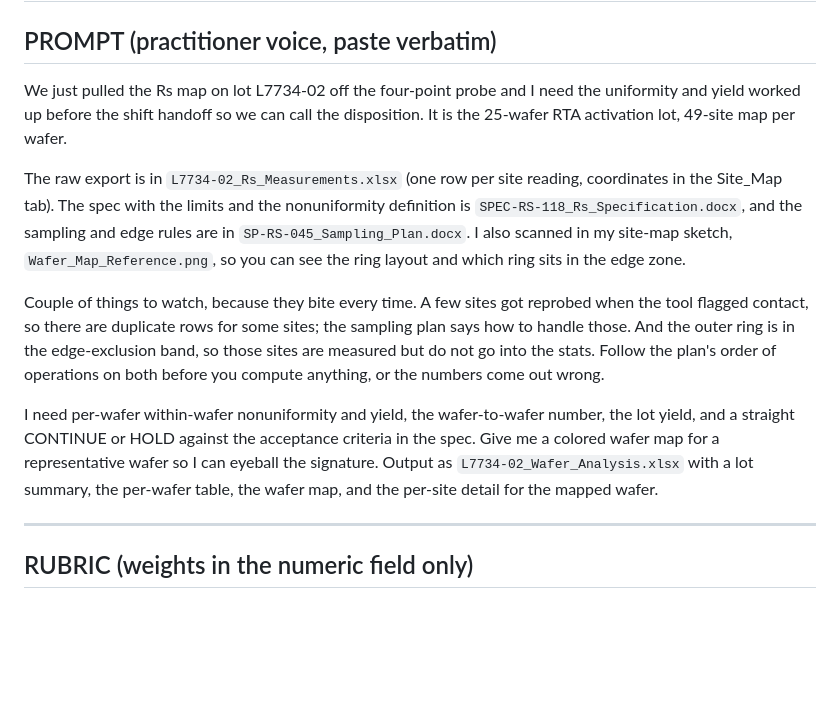
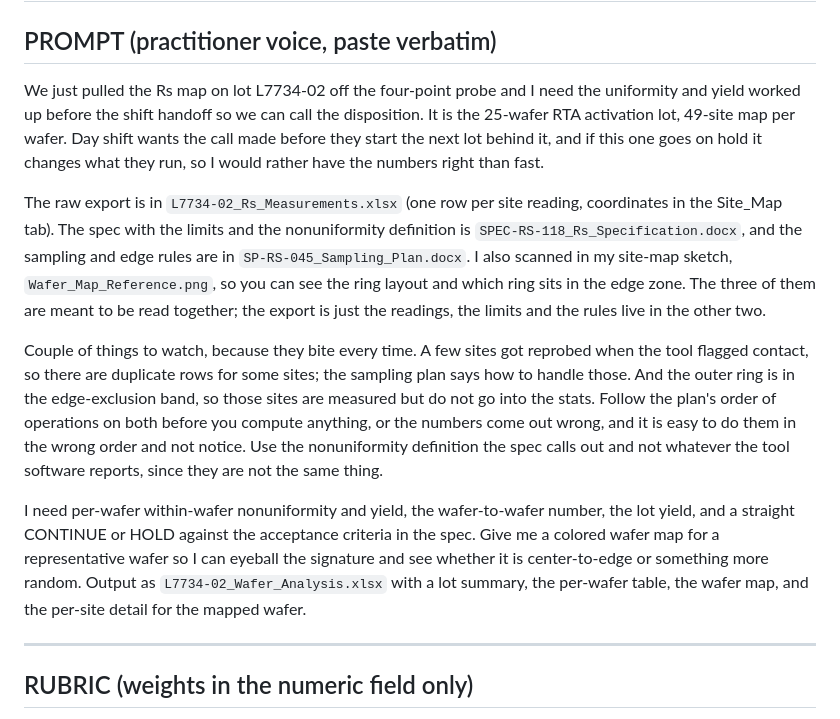
Before and after one commit to RSnegach/temp, a Markdown page: semiconductor-wafer-uniformity/PROMPT_AND_RUBRIC.md, the part around the change. Rendered like a GitHub page; blank space fills up the shorter version.

Commit message:
Lengthen wafer task prompt with practitioner context and stakes

```diff
--- a/semiconductor-wafer-uniformity/PROMPT_AND_RUBRIC.md
+++ b/semiconductor-wafer-uniformity/PROMPT_AND_RUBRIC.md
@@ -2,13 +2,13 @@
 
 ## PROMPT (practitioner voice, paste verbatim)
 
-We just pulled the Rs map on lot L7734-02 off the four-point probe and I need the uniformity and yield worked up before the shift handoff so we can call the disposition. It is the 25-wafer RTA activation lot, 49-site map per wafer.
+We just pulled the Rs map on lot L7734-02 off the four-point probe and I need the uniformity and yield worked up before the shift handoff so we can call the disposition. It is the 25-wafer RTA activation lot, 49-site map per wafer. Day shift wants the call made before they start the next lot behind it, and if this one goes on hold it changes what they run, so I would rather have the numbers right than fast.
 
-The raw export is in `L7734-02_Rs_Measurements.xlsx` (one row per site reading, coordinates in the Site_Map tab). The spec with the limits and the nonuniformity definition is `SPEC-RS-118_Rs_Specification.docx`, and the sampling and edge rules are in `SP-RS-045_Sampling_Plan.docx`. I also scanned in my site-map sketch, `Wafer_Map_Reference.png`, so you can see the ring layout and which ring sits in the edge zone.
+The raw export is in `L7734-02_Rs_Measurements.xlsx` (one row per site reading, coordinates in the Site_Map tab). The spec with the limits and the nonuniformity definition is `SPEC-RS-118_Rs_Specification.docx`, and the sampling and edge rules are in `SP-RS-045_Sampling_Plan.docx`. I also scanned in my site-map sketch, `Wafer_Map_Reference.png`, so you can see the ring layout and which ring sits in the edge zone. The three of them are meant to be read together; the export is just the readings, the limits and the rules live in the other two.
 
-Couple of things to watch, because they bite every time. A few sites got reprobed when the tool flagged contact, so there are duplicate rows for some sites; the sampling plan says how to handle those. And the outer ring is in the edge-exclusion band, so those sites are measured but do not go into the stats. Follow the plan's order of operations on both before you compute anything, or the numbers come out wrong.
+Couple of things to watch, because they bite every time. A few sites got reprobed when the tool flagged contact, so there are duplicate rows for some sites; the sampling plan says how to handle those. And the outer ring is in the edge-exclusion band, so those sites are measured but do not go into the stats. Follow the plan's order of operations on both before you compute anything, or the numbers come out wrong, and it is easy to do them in the wrong order and not notice. Use the nonuniformity definition the spec calls out and not whatever the tool software reports, since they are not the same thing.
 
-I need per-wafer within-wafer nonuniformity and yield, the wafer-to-wafer number, the lot yield, and a straight CONTINUE or HOLD against the acceptance criteria in the spec. Give me a colored wafer map for a representative wafer so I can eyeball the signature. Output as `L7734-02_Wafer_Analysis.xlsx` with a lot summary, the per-wafer table, the wafer map, and the per-site detail for the mapped wafer.
+I need per-wafer within-wafer nonuniformity and yield, the wafer-to-wafer number, the lot yield, and a straight CONTINUE or HOLD against the acceptance criteria in the spec. Give me a colored wafer map for a representative wafer so I can eyeball the signature and see whether it is center-to-edge or something more random. Output as `L7734-02_Wafer_Analysis.xlsx` with a lot summary, the per-wafer table, the wafer map, and the per-site detail for the mapped wafer.
 
 ---
 
```
